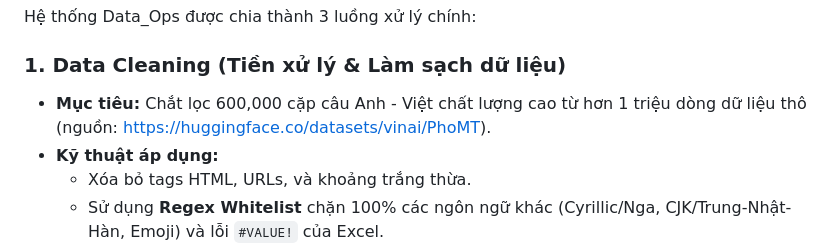
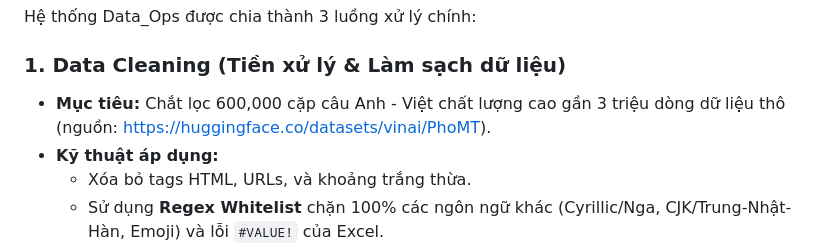
Before and after one commit to Q-Anh2610/Data-Mining-Project, a Markdown page: data_ops/README.md, the part around the change. Drawn GitHub-style.

```diff
--- a/data_ops/README.md
+++ b/data_ops/README.md
@@ -7,7 +7,7 @@ Thư mục này chịu trách nhiệm cho toàn bộ Data Pipeline của dự á
 Hệ thống Data_Ops được chia thành 3 luồng xử lý chính:
 
 ### 1. Data Cleaning (Tiền xử lý & Làm sạch dữ liệu)
-* **Mục tiêu:** Chắt lọc 600,000 cặp câu Anh - Việt chất lượng cao từ hơn 1 triệu dòng dữ liệu thô (nguồn: https://huggingface.co/datasets/vinai/PhoMT).
+* **Mục tiêu:** Chắt lọc 600,000 cặp câu Anh - Việt chất lượng cao gần 3 triệu dòng dữ liệu thô (nguồn: https://huggingface.co/datasets/vinai/PhoMT).
 * **Kỹ thuật áp dụng:**
   * Xóa bỏ tags HTML, URLs, và khoảng trắng thừa.
   * Sử dụng **Regex Whitelist** chặn 100% các ngôn ngữ khác (Cyrillic/Nga, CJK/Trung-Nhật-Hàn, Emoji) và lỗi `#VALUE!` của Excel.
```
